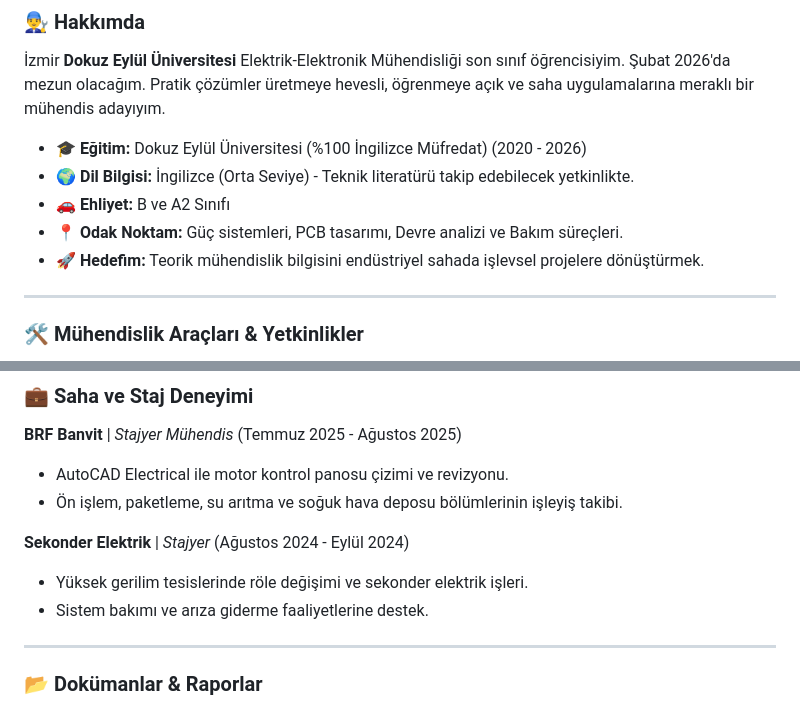
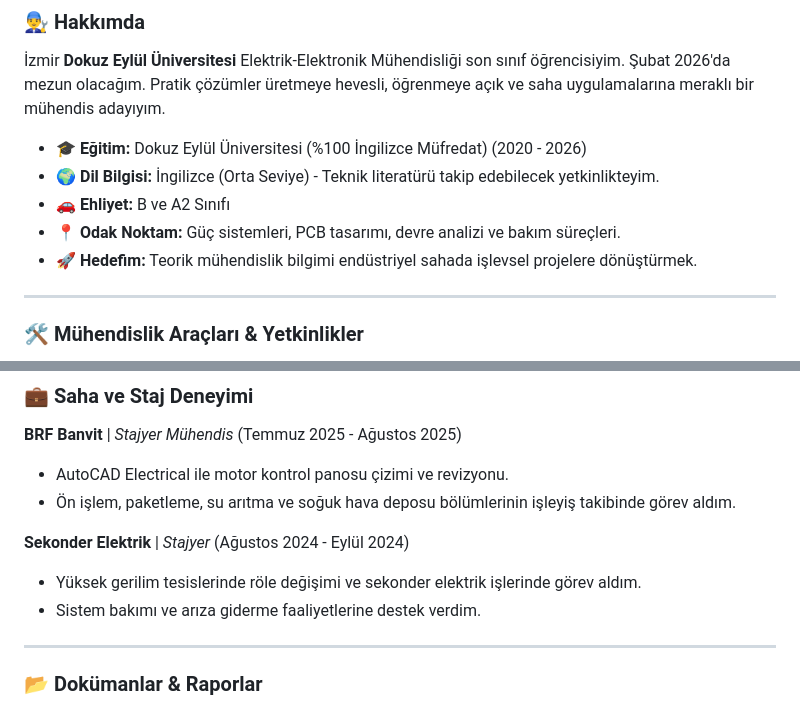
Before and after one commit to celikmustafaee/celikmustafaee, a Markdown page: README.md, 2 parts joined by grey strips. Drawn GitHub-style.

```diff
--- a/README.md
+++ b/README.md
@@ -10,10 +10,10 @@
 İzmir **Dokuz Eylül Üniversitesi** Elektrik-Elektronik Mühendisliği son sınıf öğrencisiyim. Şubat 2026'da mezun olacağım. Pratik çözümler üretmeye hevesli, öğrenmeye açık ve saha uygulamalarına meraklı bir mühendis adayıyım.
 
 * 🎓 **Eğitim:** Dokuz Eylül Üniversitesi (%100 İngilizce Müfredat) (2020 - 2026)
-* 🌍 **Dil Bilgisi:** İngilizce (Orta Seviye) - Teknik literatürü takip edebilecek yetkinlikte.
+* 🌍 **Dil Bilgisi:** İngilizce (Orta Seviye) - Teknik literatürü takip edebilecek yetkinlikteyim.
 * 🚗 **Ehliyet:** B ve A2 Sınıfı
-* 📍 **Odak Noktam:** Güç sistemleri, PCB tasarımı, Devre analizi ve Bakım süreçleri.
-* 🚀 **Hedefim:** Teorik mühendislik bilgisini endüstriyel sahada işlevsel projelere dönüştürmek.
+* 📍 **Odak Noktam:** Güç sistemleri, PCB tasarımı, devre analizi ve bakım süreçleri.
+* 🚀 **Hedefim:** Teorik mühendislik bilgimi endüstriyel sahada işlevsel projelere dönüştürmek.
 
 ---
 
@@ -41,11 +41,11 @@ Yazılım geliştirmeden ziyade, **elektrik proje tasarımı, devre analizi ve t
 
 **BRF Banvit** | *Stajyer Mühendis* (Temmuz 2025 - Ağustos 2025)
 * AutoCAD Electrical ile motor kontrol panosu çizimi ve revizyonu.
-* Ön işlem, paketleme, su arıtma ve soğuk hava deposu bölümlerinin işleyiş takibi.
+* Ön işlem, paketleme, su arıtma ve soğuk hava deposu bölümlerinin işleyiş takibinde görev aldım.
 
 **Sekonder Elektrik** | *Stajyer* (Ağustos 2024 - Eylül 2024)
-* Yüksek gerilim tesislerinde röle değişimi ve sekonder elektrik işleri.
-* Sistem bakımı ve arıza giderme faaliyetlerine destek.
+* Yüksek gerilim tesislerinde röle değişimi ve sekonder elektrik işlerinde görev aldım.
+* Sistem bakımı ve arıza giderme faaliyetlerine destek verdim.
 
 ---
 
```
Also changed, not shown: other parts of README.md (+1 -1 lines).
